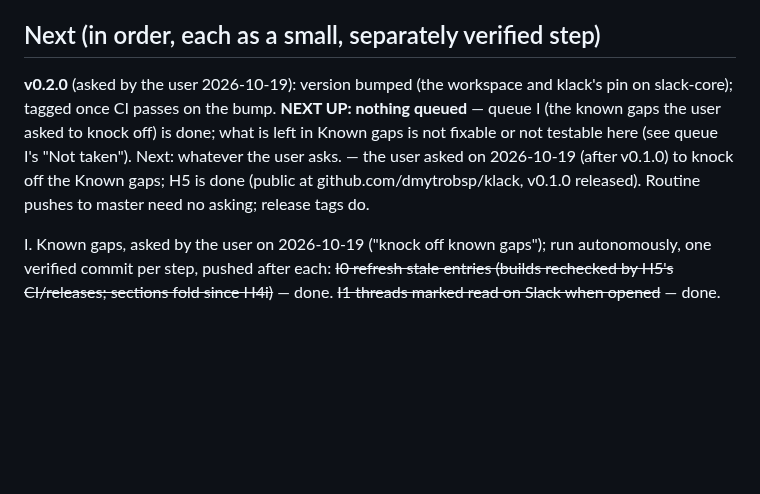
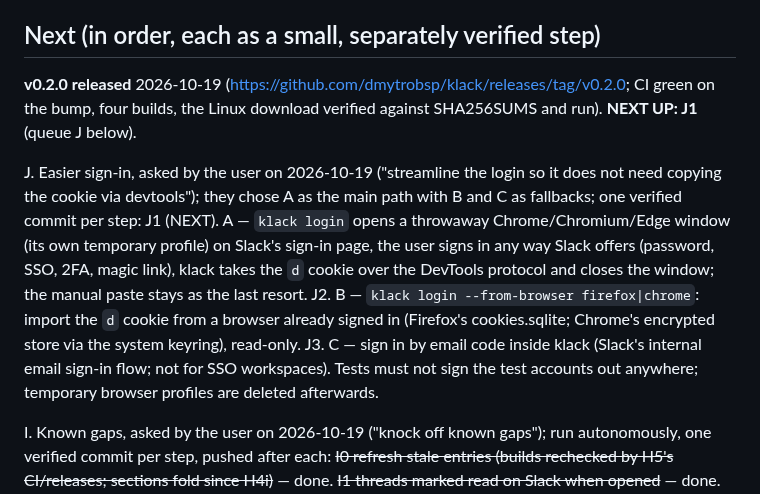
Before and after one commit to dmytrobsp/klack, a Markdown page: PROGRESS.md, the part around the change. Rendered like a GitHub page; blank space fills up the shorter version.

Commit message:
docs: v0.2.0 released; queue J — easier sign-in
Co-Authored-By: Claude Opus 5.5 <noreply@anthropic.com>

```diff
--- a/PROGRESS.md
+++ b/PROGRESS.md
@@ -192,7 +192,17 @@ Tests: `cargo test` → slack-core 10, huddle 33, klack 185 (+1 ignored: the `bu
 
 ## Next (in order, each as a small, separately verified step)
 
-**v0.2.0** (asked by the user 2026-10-19): version bumped (the workspace and klack's pin on slack-core); tagged once CI passes on the bump. **NEXT UP: nothing queued** — queue I (the known gaps the user asked to knock off) is done; what is left in Known gaps is not fixable or not testable here (see queue I's "Not taken"). Next: whatever the user asks. — the user asked on 2026-10-19 (after v0.1.0) to knock off the Known gaps; H5 is done (public at github.com/dmytrobsp/klack, v0.1.0 released). Routine pushes to master need no asking; release tags do.
+**v0.2.0 released** 2026-10-19 (https://github.com/dmytrobsp/klack/releases/tag/v0.2.0; CI green on the bump, four builds, the Linux download verified against SHA256SUMS and run). **NEXT UP: J1** (queue J below).
+
+J. Easier sign-in, asked by the user on 2026-10-19 ("streamline the login so it does not need copying the cookie
+   via devtools"); they chose A as the main path with B and C as fallbacks; one verified commit per step:
+  J1 (NEXT). A — `klack login` opens a throwaway Chrome/Chromium/Edge window (its own temporary profile) on
+      Slack's sign-in page, the user signs in any way Slack offers (password, SSO, 2FA, magic link), klack takes
+      the `d` cookie over the DevTools protocol and closes the window; the manual paste stays as the last resort.
+  J2. B — `klack login --from-browser firefox|chrome`: import the `d` cookie from a browser already signed in
+      (Firefox's cookies.sqlite; Chrome's encrypted store via the system keyring), read-only.
+  J3. C — sign in by email code inside klack (Slack's internal email sign-in flow; not for SSO workspaces).
+  Tests must not sign the test accounts out anywhere; temporary browser profiles are deleted afterwards.
 
 I. Known gaps, asked by the user on 2026-10-19 ("knock off known gaps"); run autonomously, one verified
    commit per step, pushed after each:
```
